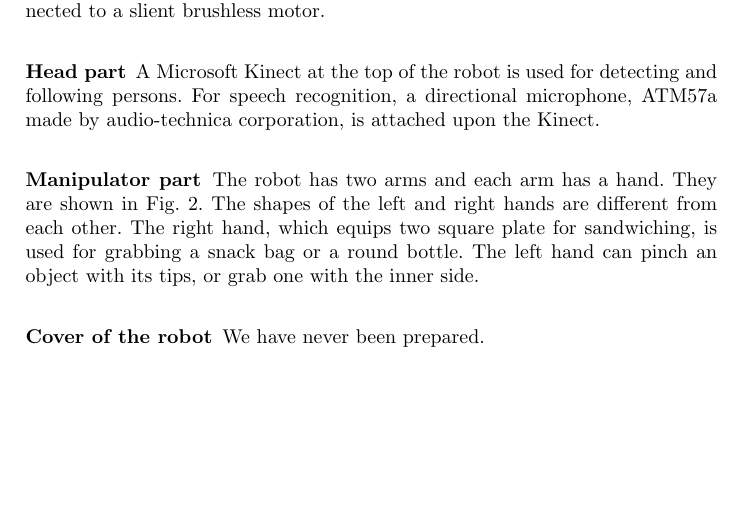
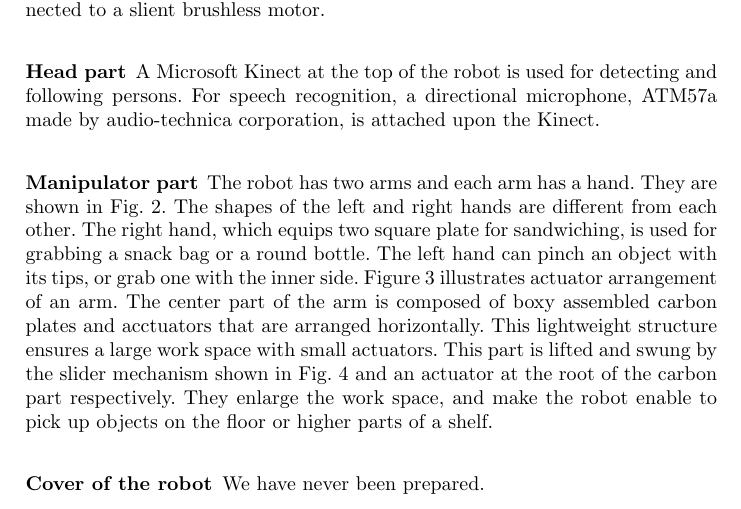
Before and after one commit to ryuichiueda/TDP2016, a LaTeX paper (tdp2016.tex): part of page 2 of 4 before the commit and part of page 2 of 5 after it, cut so that both start at the same text, the shorter picture padded with empty space. Compiled offline with pdfLaTeX.

Commit message:
Add some figures

```diff
--- a/tdp2016.tex
+++ b/tdp2016.tex
@@ -106,6 +106,15 @@ The right hand, which equips two square plate for sandwiching,
 is used for grabbing a snack bag or a round bottle.
 The left hand can pinch an object with its tips,
 or grab one with the inner side.
+Figure~\ref{fig:joints} illustrates actuator arrangement of an arm.
+The center part of the arm is composed of boxy assembled carbon plates
+and acctuators that are arranged horizontally.
+This lightweight structure ensures a large work space with small actuators.
+This part is lifted and swung by the slider mechanism shown in
+Fig.~\ref{fig:manipulator_attachment} and an actuator at the
+root of the carbon part respectively.
+They enlarge the work space, and make the robot enable to pick up
+objects on the floor or higher parts of a shelf.
 
 
 \begin{figure}[h]
```
Also changed, not shown: IMAGE/a.jpg (added), IMAGE/joints.eps (added), tdp2016.tex (19 more changed lines), 1 other file.
